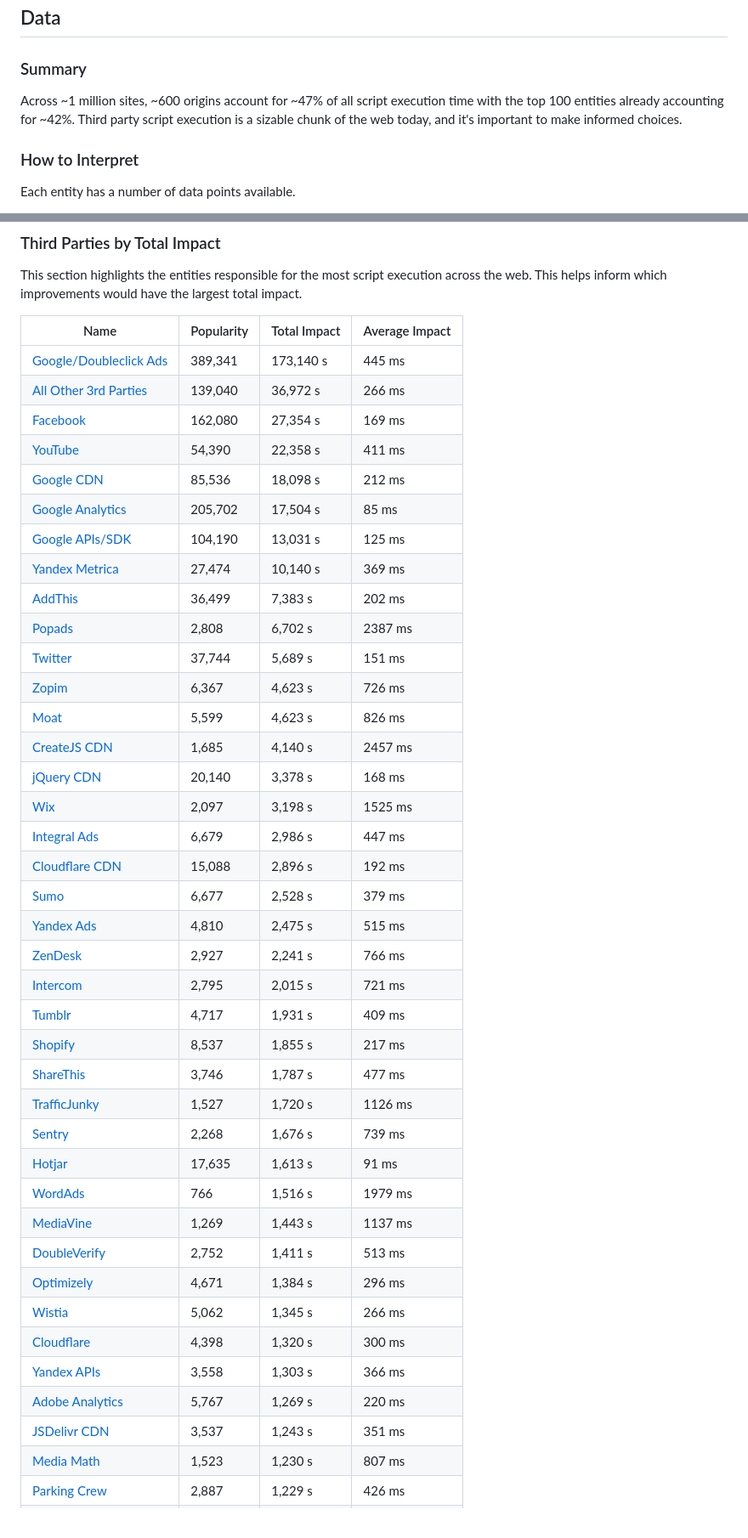
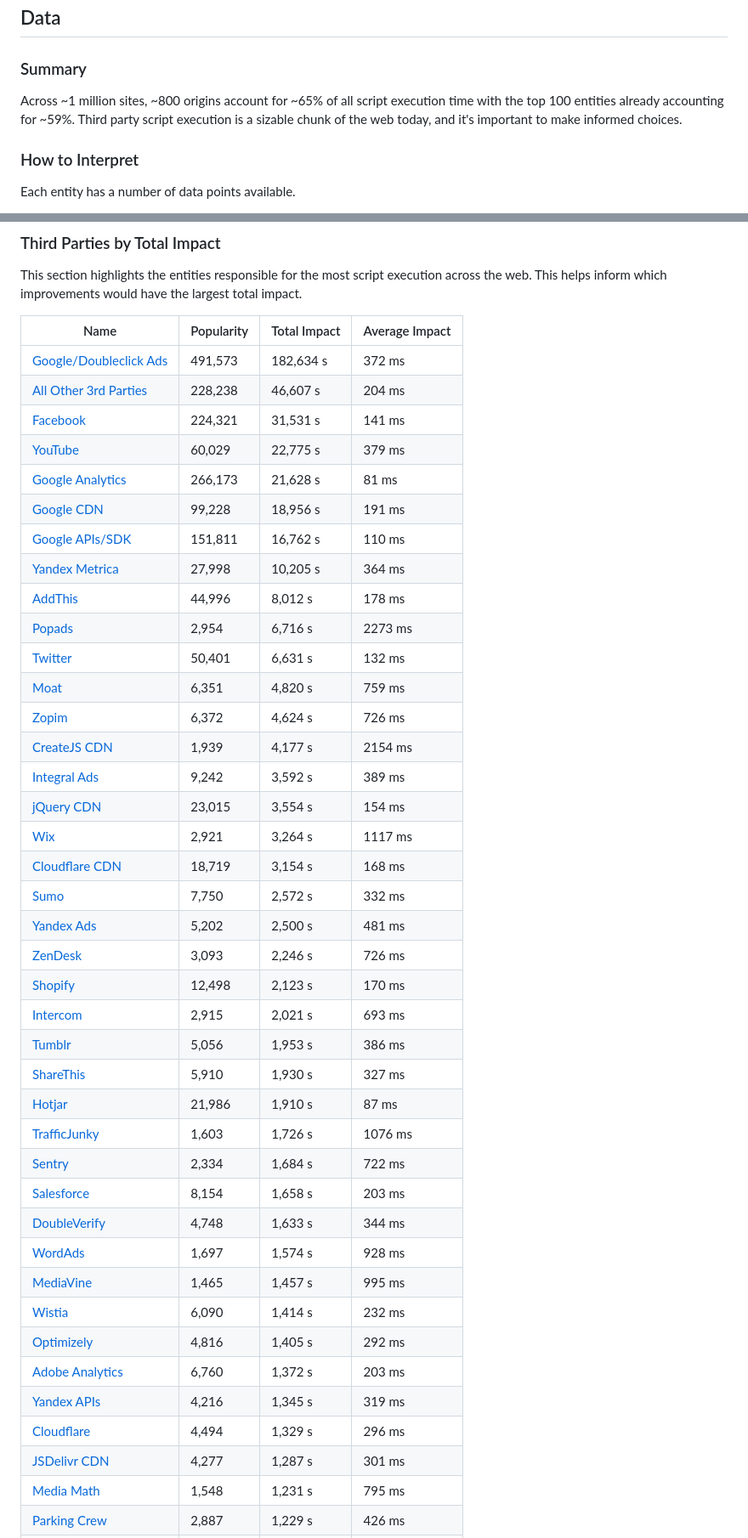
Before and after one commit to patrickhulce/third-party-web, a Markdown page: README.md, 2 parts joined by grey strips. Shown: that part at 85% size. Rendered like a GitHub page.

Commit message:
fix: take top 100 scripts from each page

```diff
--- a/README.md
+++ b/README.md
@@ -41,7 +41,7 @@ This document is a summary of which third party scripts are most responsible for
 
 ### Summary
 
-Across ~1 million sites, ~600 origins account for ~47% of all script execution time with the top 100 entities already accounting for ~42%. Third party script execution is a sizable chunk of the web today, and it's important to make informed choices.
+Across ~1 million sites, ~800 origins account for ~65% of all script execution time with the top 100 entities already accounting for ~59%. Third party script execution is a sizable chunk of the web today, and it's important to make informed choices.
 
 ### How to Interpret
 
@@ -264,42 +264,43 @@ This section highlights the entities responsible for the most script execution a
 
 | Name                                                               | Popularity | Total Impact | Average Impact |
 | ------------------------------------------------------------------ | ---------- | ------------ | -------------- |
-| [Google/Doubleclick Ads](https://www.doubleclickbygoogle.com/)     | 389,341    | 173,140 s    | 445 ms         |
-| [All Other 3rd Parties](#by-category)                              | 139,040    | 36,972 s     | 266 ms         |
-| [Facebook](https://www.facebook.com)                               | 162,080    | 27,354 s     | 169 ms         |
-| [YouTube](https://youtube.com)                                     | 54,390     | 22,358 s     | 411 ms         |
-| [Google CDN](https://developers.google.com/speed/libraries/)       | 85,536     | 18,098 s     | 212 ms         |
-| [Google Analytics](https://www.google.com/analytics/analytics/)    | 205,702    | 17,504 s     | 85 ms          |
-| [Google APIs/SDK](https://developers.google.com/apis-explorer/#p/) | 104,190    | 13,031 s     | 125 ms         |
-| [Yandex Metrica](https://metrica.yandex.com/about?)                | 27,474     | 10,140 s     | 369 ms         |
-| [AddThis](http://www.addthis.com/)                                 | 36,499     | 7,383 s      | 202 ms         |
-| [Popads](https://www.popads.net/)                                  | 2,808      | 6,702 s      | 2387 ms        |
-| [Twitter](https://twitter.com)                                     | 37,744     | 5,689 s      | 151 ms         |
-| [Zopim](https://www.zopim.com/)                                    | 6,367      | 4,623 s      | 726 ms         |
-| [Moat](https://moat.com/)                                          | 5,599      | 4,623 s      | 826 ms         |
-| [CreateJS CDN](http://code.createjs.com/)                          | 1,685      | 4,140 s      | 2457 ms        |
-| [jQuery CDN](https://code.jquery.com/)                             | 20,140     | 3,378 s      | 168 ms         |
-| [Wix](https://www.wix.com/)                                        | 2,097      | 3,198 s      | 1525 ms        |
-| [Integral Ads](https://integralads.com/uk/)                        | 6,679      | 2,986 s      | 447 ms         |
-| [Cloudflare CDN](https://cdnjs.com/)                               | 15,088     | 2,896 s      | 192 ms         |
-| [Sumo](https://sumo.com/)                                          | 6,677      | 2,528 s      | 379 ms         |
-| [Yandex Ads](https://yandex.com/adv/)                              | 4,810      | 2,475 s      | 515 ms         |
-| [ZenDesk](https://zendesk.com/)                                    | 2,927      | 2,241 s      | 766 ms         |
-| [Intercom](https://www.intercom.com/)                              | 2,795      | 2,015 s      | 721 ms         |
-| [Tumblr](https://tumblr.com/)                                      | 4,717      | 1,931 s      | 409 ms         |
-| [Shopify](https://www.shopify.com/)                                | 8,537      | 1,855 s      | 217 ms         |
-| [ShareThis](https://www.sharethis.com/)                            | 3,746      | 1,787 s      | 477 ms         |
-| [TrafficJunky](https://www.trafficjunky.com/)                      | 1,527      | 1,720 s      | 1126 ms        |
-| [Sentry](https://sentry.io/)                                       | 2,268      | 1,676 s      | 739 ms         |
-| [Hotjar](https://www.hotjar.com/)                                  | 17,635     | 1,613 s      | 91 ms          |
-| [WordAds](https://wordads.co/)                                     | 766        | 1,516 s      | 1979 ms        |
-| [MediaVine](https://www.mediavine.com/)                            | 1,269      | 1,443 s      | 1137 ms        |
-| [DoubleVerify](https://www.doubleverify.com/)                      | 2,752      | 1,411 s      | 513 ms         |
-| [Optimizely](https://www.optimizely.com/)                          | 4,671      | 1,384 s      | 296 ms         |
-| [Wistia](https://wistia.com/)                                      | 5,062      | 1,345 s      | 266 ms         |
-| [Cloudflare](https://www.cloudflare.com/website-optimization/)     | 4,398      | 1,320 s      | 300 ms         |
-| [Yandex APIs](https://yandex.ru/)                                  | 3,558      | 1,303 s      | 366 ms         |
-| [Adobe Analytics](https://www.adobe.com/analytics-cloud.html)      | 5,767      | 1,269 s      | 220 ms         |
-| [JSDelivr CDN](https://www.jsdelivr.com/)                          | 3,537      | 1,243 s      | 351 ms         |
-| [Media Math](http://www.mediamath.com/)                            | 1,523      | 1,230 s      | 807 ms         |
+| [Google/Doubleclick Ads](https://www.doubleclickbygoogle.com/)     | 491,573    | 182,634 s    | 372 ms         |
+| [All Other 3rd Parties](#by-category)                              | 228,238    | 46,607 s     | 204 ms         |
+| [Facebook](https://www.facebook.com)                               | 224,321    | 31,531 s     | 141 ms         |
+| [YouTube](https://youtube.com)                                     | 60,029     | 22,775 s     | 379 ms         |
+| [Google Analytics](https://www.google.com/analytics/analytics/)    | 266,173    | 21,628 s     | 81 ms          |
+| [Google CDN](https://developers.google.com/speed/libraries/)       | 99,228     | 18,956 s     | 191 ms         |
+| [Google APIs/SDK](https://developers.google.com/apis-explorer/#p/) | 151,811    | 16,762 s     | 110 ms         |
+| [Yandex Metrica](https://metrica.yandex.com/about?)                | 27,998     | 10,205 s     | 364 ms         |
+| [AddThis](http://www.addthis.com/)                                 | 44,996     | 8,012 s      | 178 ms         |
+| [Popads](https://www.popads.net/)                                  | 2,954      | 6,716 s      | 2273 ms        |
+| [Twitter](https://twitter.com)                                     | 50,401     | 6,631 s      | 132 ms         |
+| [Moat](https://moat.com/)                                          | 6,351      | 4,820 s      | 759 ms         |
+| [Zopim](https://www.zopim.com/)                                    | 6,372      | 4,624 s      | 726 ms         |
+| [CreateJS CDN](http://code.createjs.com/)                          | 1,939      | 4,177 s      | 2154 ms        |
+| [Integral Ads](https://integralads.com/uk/)                        | 9,242      | 3,592 s      | 389 ms         |
+| [jQuery CDN](https://code.jquery.com/)                             | 23,015     | 3,554 s      | 154 ms         |
+| [Wix](https://www.wix.com/)                                        | 2,921      | 3,264 s      | 1117 ms        |
+| [Cloudflare CDN](https://cdnjs.com/)                               | 18,719     | 3,154 s      | 168 ms         |
+| [Sumo](https://sumo.com/)                                          | 7,750      | 2,572 s      | 332 ms         |
+| [Yandex Ads](https://yandex.com/adv/)                              | 5,202      | 2,500 s      | 481 ms         |
+| [ZenDesk](https://zendesk.com/)                                    | 3,093      | 2,246 s      | 726 ms         |
+| [Shopify](https://www.shopify.com/)                                | 12,498     | 2,123 s      | 170 ms         |
+| [Intercom](https://www.intercom.com/)                              | 2,915      | 2,021 s      | 693 ms         |
+| [Tumblr](https://tumblr.com/)                                      | 5,056      | 1,953 s      | 386 ms         |
+| [ShareThis](https://www.sharethis.com/)                            | 5,910      | 1,930 s      | 327 ms         |
+| [Hotjar](https://www.hotjar.com/)                                  | 21,986     | 1,910 s      | 87 ms          |
+| [TrafficJunky](https://www.trafficjunky.com/)                      | 1,603      | 1,726 s      | 1076 ms        |
+| [Sentry](https://sentry.io/)                                       | 2,334      | 1,684 s      | 722 ms         |
+| [Salesforce](https://www.salesforce.com/products/marketing-cloud/) | 8,154      | 1,658 s      | 203 ms         |
+| [DoubleVerify](https://www.doubleverify.com/)                      | 4,748      | 1,633 s      | 344 ms         |
+| [WordAds](https://wordads.co/)                                     | 1,697      | 1,574 s      | 928 ms         |
+| [MediaVine](https://www.mediavine.com/)                            | 1,465      | 1,457 s      | 995 ms         |
+| [Wistia](https://wistia.com/)                                      | 6,090      | 1,414 s      | 232 ms         |
+| [Optimizely](https://www.optimizely.com/)                          | 4,816      | 1,405 s      | 292 ms         |
+| [Adobe Analytics](https://www.adobe.com/analytics-cloud.html)      | 6,760      | 1,372 s      | 203 ms         |
+| [Yandex APIs](https://yandex.ru/)                                  | 4,216      | 1,345 s      | 319 ms         |
+| [Cloudflare](https://www.cloudflare.com/website-optimization/)     | 4,494      | 1,329 s      | 296 ms         |
+| [JSDelivr CDN](https://www.jsdelivr.com/)                          | 4,277      | 1,287 s      | 301 ms         |
+| [Media Math](http://www.mediamath.com/)                            | 1,548      | 1,231 s      | 795 ms         |
 | [Parking Crew](http://parkingcrew.net/)                            | 2,887      | 1,229 s      | 426 ms         |
```
Also changed, not shown: other parts of README.md (+141 -142 lines), lib/template.md (+1 -1 lines), by-category.png, 5 other files.
